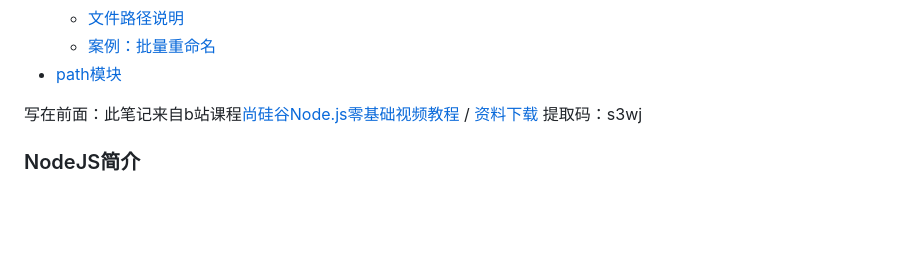
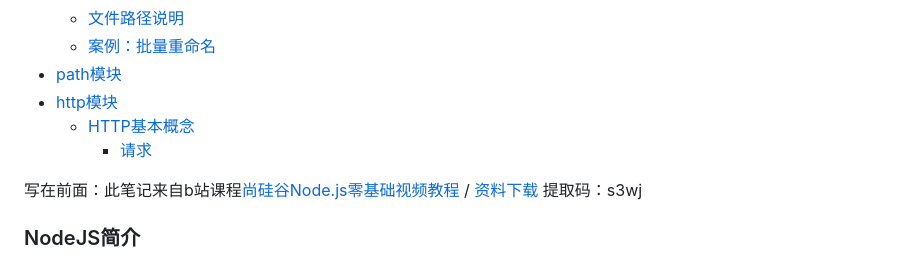
Before and after one commit to lwstkhyl/NodeJS, a Markdown page: 01.md, the part around the change printed below. Rendered like a GitHub page; blank space fills up the shorter version.

```diff
--- a/01.md
+++ b/01.md
@@ -27,6 +27,9 @@
     - [文件路径说明](#文件路径说明)
     - [案例：批量重命名](#案例批量重命名)
 - [path模块](#path模块)
+- [http模块](#http模块)
+    - [HTTP基本概念](#http基本概念)
+      - [请求](#请求)
 
 <!-- /code_chunk_output -->
 
```
Also changed, not shown: other parts of 01.md (+21 -0 lines), md-image/请求1.png (added), md-image/请求2.png (added), md-image/请求3.png (added), 1 other file.
